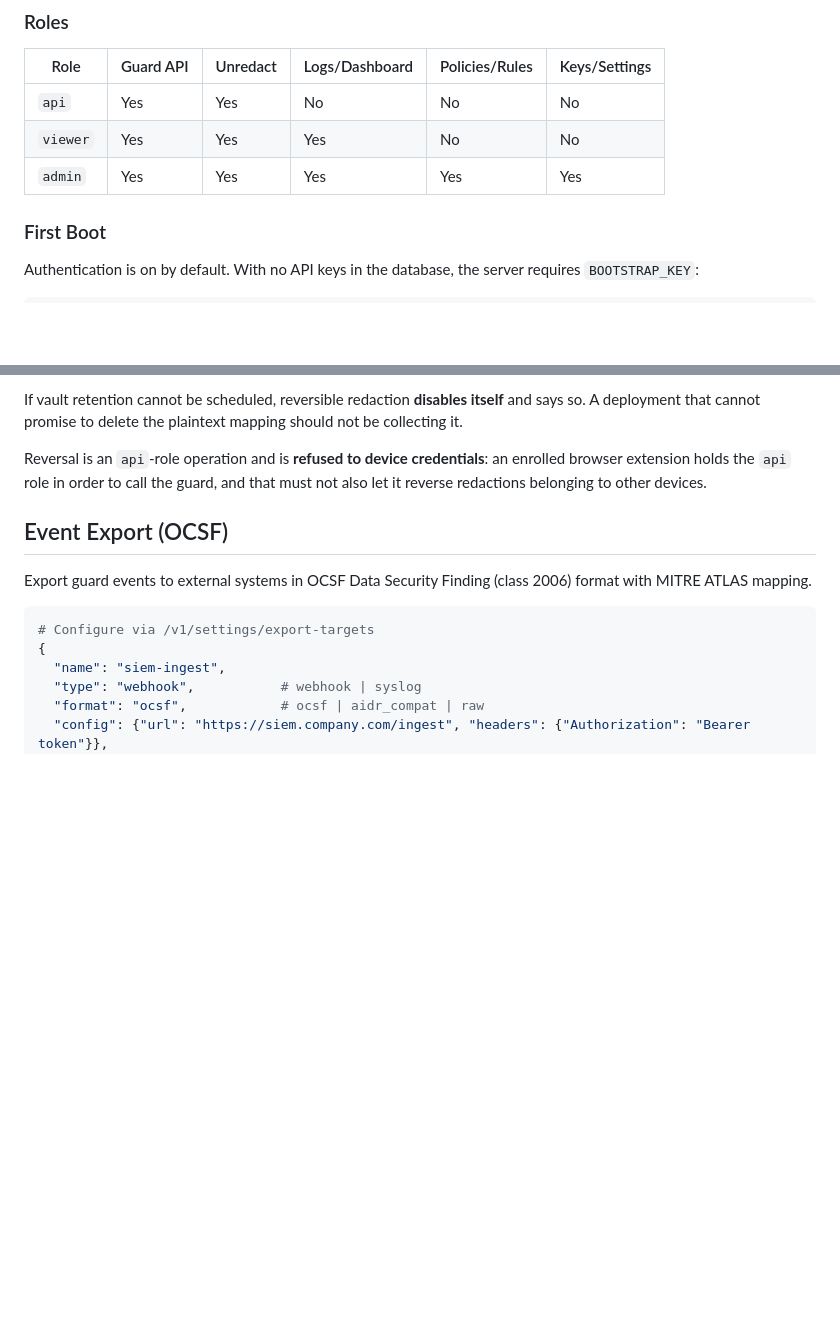
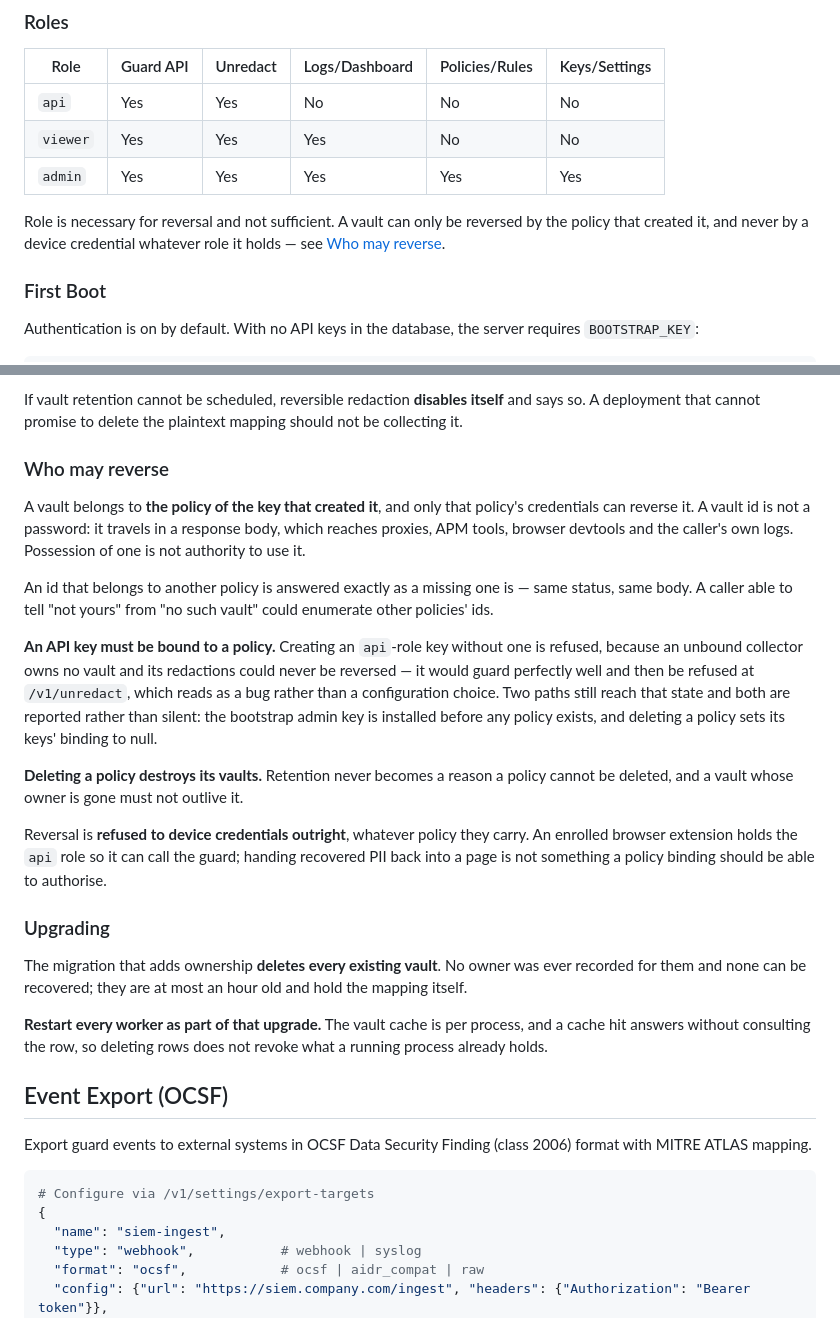
Before and after one commit to tidewall-security/tidewall-server, a Markdown page: README.md, 2 parts joined by grey strips. GitHub-like rendering; blank space fills up the shorter version.

Commit message:
Document who may reverse a redaction
A vault belongs to the policy of the key that created it. A vault id is not
a password: it travels in a response body, which reaches proxies, APM
tools, devtools and the caller's own logs, so possession of one is not
authority to use it.

Also records what the roles table alone no longer says -- role is necessary
for reversal and not sufficient -- that an api key must be bound to a
policy and why, that deleting a policy destroys its vaults, and that the
migration deletes every existing vault and needs every worker restarted,
because the cache is per process and a hit does not consult the row.

```diff
--- a/README.md
+++ b/README.md
@@ -221,6 +221,10 @@ API keys are passed as `Authorization: Bearer ak_...` headers. Each key is a col
 | `viewer` | Yes | Yes | Yes | No | No |
 | `admin` | Yes | Yes | Yes | Yes | Yes |
 
+Role is necessary for reversal and not sufficient. A vault can only be reversed
+by the policy that created it, and never by a device credential whatever role it
+holds — see [Who may reverse](#who-may-reverse).
+
 ### First Boot
 
 Authentication is on by default. With no API keys in the database, the server
@@ -358,9 +362,42 @@ If vault retention cannot be scheduled, reversible redaction **disables itself**
 and says so. A deployment that cannot promise to delete the plaintext mapping
 should not be collecting it.
 
-Reversal is an `api`-role operation and is **refused to device credentials**: an
-enrolled browser extension holds the `api` role in order to call the guard, and
-that must not also let it reverse redactions belonging to other devices.
+### Who may reverse
+
+A vault belongs to **the policy of the key that created it**, and only that
+policy's credentials can reverse it. A vault id is not a password: it travels in
+a response body, which reaches proxies, APM tools, browser devtools and the
+caller's own logs. Possession of one is not authority to use it.
+
+An id that belongs to another policy is answered exactly as a missing one is —
+same status, same body. A caller able to tell "not yours" from "no such vault"
+could enumerate other policies' ids.
+
+**An API key must be bound to a policy.** Creating an `api`-role key without one
+is refused, because an unbound collector owns no vault and its redactions could
+never be reversed — it would guard perfectly well and then be refused at
+`/v1/unredact`, which reads as a bug rather than a configuration choice. Two
+paths still reach that state and both are reported rather than silent: the
+bootstrap admin key is installed before any policy exists, and deleting a policy
+sets its keys' binding to null.
+
+**Deleting a policy destroys its vaults.** Retention never becomes a reason a
+policy cannot be deleted, and a vault whose owner is gone must not outlive it.
+
+Reversal is **refused to device credentials outright**, whatever policy they
+carry. An enrolled browser extension holds the `api` role so it can call the
+guard; handing recovered PII back into a page is not something a policy binding
+should be able to authorise.
+
+### Upgrading
+
+The migration that adds ownership **deletes every existing vault**. No owner was
+ever recorded for them and none can be recovered; they are at most an hour old
+and hold the mapping itself.
+
+**Restart every worker as part of that upgrade.** The vault cache is per
+process, and a cache hit answers without consulting the row, so deleting rows
+does not revoke what a running process already holds.
 
 ## Event Export (OCSF)
 
```
